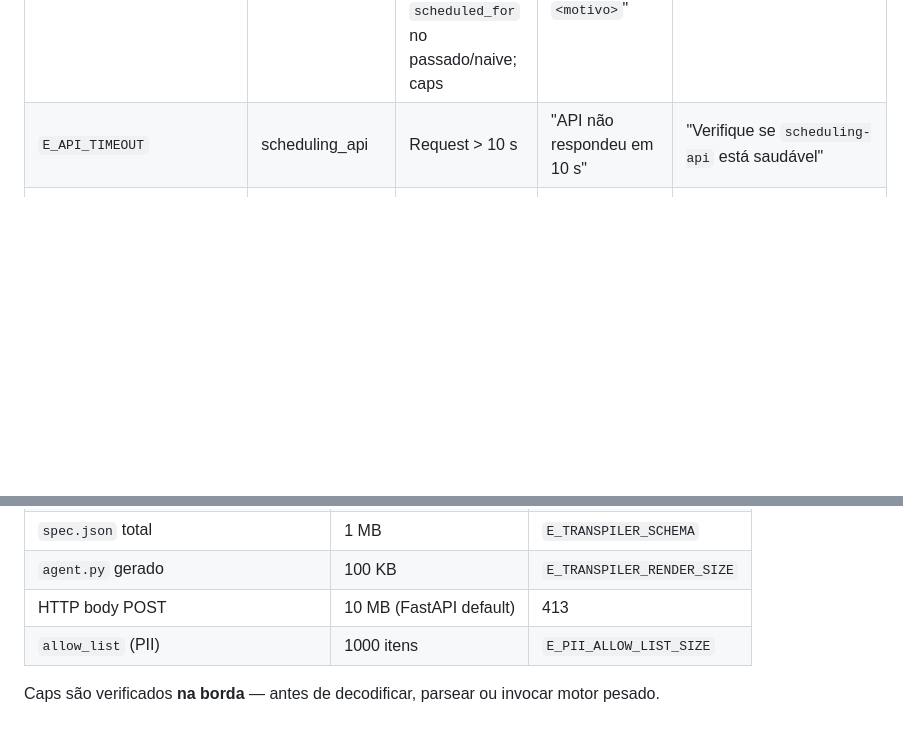
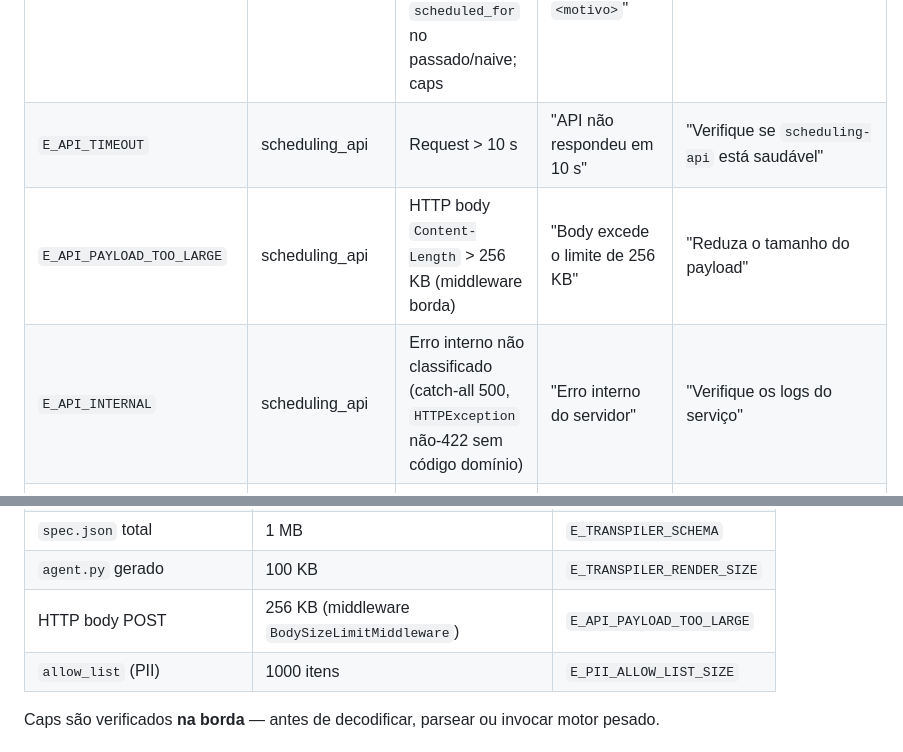
Before and after one commit to andrade-filipe/senior_ai, a Markdown page: docs/ARCHITECTURE.md, 2 parts joined by grey strips. Drawn GitHub-style; blank space fills up the shorter version.

Commit message:
docs(contracts): add E_API_INTERNAL and E_API_PAYLOAD_TOO_LARGE to taxonomy
Two error codes that the scheduling_api implementation needs — catch-all
500 and 413 body-too-large — were absent from the master E_* table in
docs/ARCHITECTURE.md § "Códigos de erro consolidados". Without this
anchor, the middleware and exception handlers would reference strings
not traceable to ADR-0008, violating the "novo código exige PR que
atualize esta tabela antes do uso em código" policy.

Also corrects the body-size row in § "Guardrails de tamanho": previously
claimed "10 MB (FastAPI default)" which is inaccurate on both counts —
Starlette/Uvicorn impose no default body limit, and the real cap from
spec 0004 AC10 is 256 KB (BodySizeLimitMiddleware). Now cites the code
that enforces it.

Ref: docs/specs/0004-scheduling-api/spec.md § AC10, ADR-0008

Co-Authored-By: Claude Opus 4.7 <noreply@anthropic.com>

```diff
--- a/docs/ARCHITECTURE.md
+++ b/docs/ARCHITECTURE.md
@@ -316,6 +316,8 @@ Tabela-mestre `E_*`. Reuso proibido. Novo código exige PR que atualize esta tab
 | `E_API_NOT_FOUND` | scheduling_api | Recurso não existe (GET /{id}) | "Agendamento `<id>` não encontrado" | "Confirme o ID" |
 | `E_API_VALIDATION` | scheduling_api | Body/query inválido; `patient_ref` fora do pattern; `exams[]` vazio/duplicado; `scheduled_for` no passado/naive; caps | "Campo `<path>` inválido: `<motivo>`" | "Consulte `/docs` para o contrato" |
 | `E_API_TIMEOUT` | scheduling_api | Request > 10 s | "API não respondeu em 10 s" | "Verifique se `scheduling-api` está saudável" |
+| `E_API_PAYLOAD_TOO_LARGE` | scheduling_api | HTTP body `Content-Length` > 256 KB (middleware borda) | "Body excede o limite de 256 KB" | "Reduza o tamanho do payload" |
+| `E_API_INTERNAL` | scheduling_api | Erro interno não classificado (catch-all 500, `HTTPException` não-422 sem código domínio) | "Erro interno do servidor" | "Verifique os logs do serviço" |
 | `E_MCP_TIMEOUT` | generated_agent | MCP tool call > timeout do serviço (ver tabela Timeouts) | "MCP `<server>` não respondeu no timeout" | "Verifique se o serviço subiu (`docker compose ps`)" |
 | `E_MCP_TOOL_NOT_FOUND` | generated_agent | Tool inexistente no servidor | "Tool `<name>` não existe em `<server>`" | "Verifique `tool_filter` no spec" |
 | `E_AGENT_TIMEOUT` | generated_agent | Execução total do agente > 300 s | "Agente excedeu 300 s" | "Inspecione logs; reinicie stack" |
@@ -359,7 +361,7 @@ Variantes por transporte:
 | `exams[]` no POST | 20 itens | `E_API_VALIDATION` |
 | `spec.json` total | 1 MB | `E_TRANSPILER_SCHEMA` |
 | `agent.py` gerado | 100 KB | `E_TRANSPILER_RENDER_SIZE` |
-| HTTP body POST | 10 MB (FastAPI default) | 413 |
+| HTTP body POST | 256 KB (middleware `BodySizeLimitMiddleware`) | `E_API_PAYLOAD_TOO_LARGE` |
 | `allow_list` (PII) | 1000 itens | `E_PII_ALLOW_LIST_SIZE` |
 
 Caps são verificados **na borda** — antes de decodificar, parsear ou invocar motor pesado.
```
